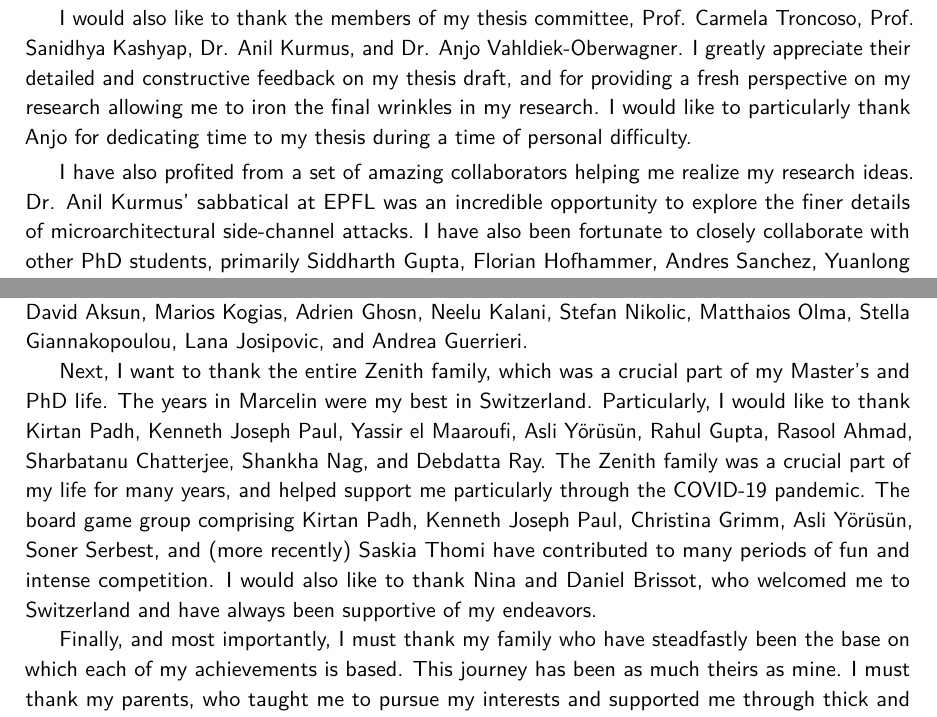
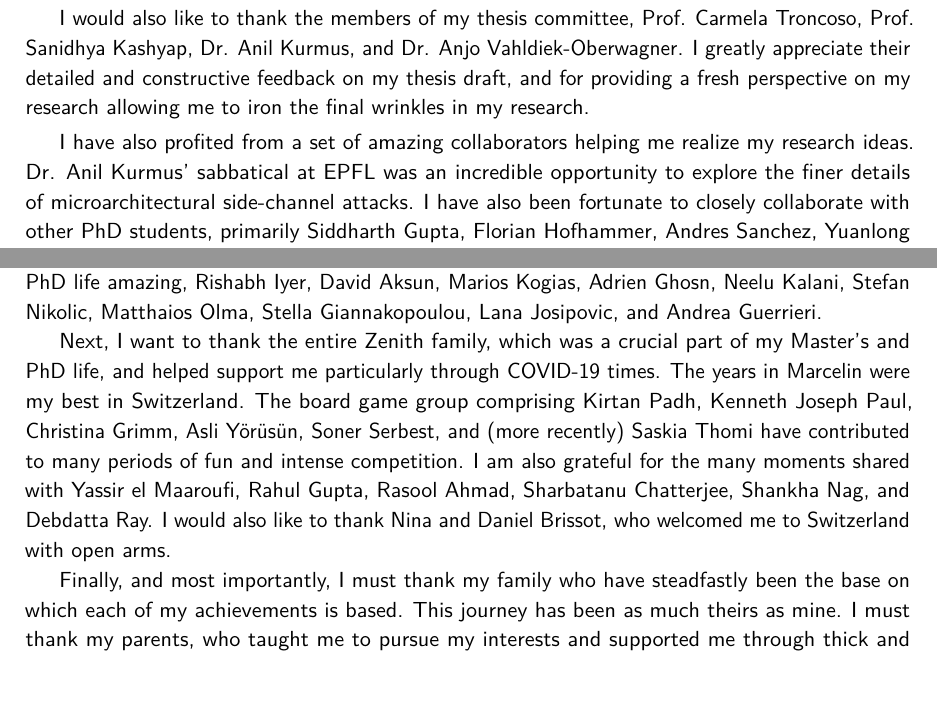
Before and after one commit to atrib/thesis, a LaTeX thesis (draft/thesis.tex, which reads acknowledgements.tex): two parts of pages 5 and 7 of 183, joined at a grey line, cut so that both start at the same text. Compiled offline with pdfLaTeX.

Commit message:
Updated acks

```diff
--- a/acknowledgements.tex
+++ b/acknowledgements.tex
@@ -36,8 +36,6 @@ and Dr. Anjo Vahldiek-Oberwagner.
 I greatly appreciate their detailed and constructive feedback on my thesis draft,
 and for providing a fresh perspective on my research allowing me to iron the final
 wrinkles in my research.
-I would like to particularly thank Anjo for dedicating time to my thesis during a
-time of personal difficulty.
 
 I have also profited from a set of amazing collaborators helping me realize my
 research ideas.
@@ -105,12 +103,14 @@ shared my earliest days here.
 Andres Sanchez has been a close collaborator across numerous projects, and
 will be remembered for his terrible puns.
 The postdocs, Flavio Toffalini and Marcel Busch brought a fresh dose of life into the lab.
-I feel like Flavio always has a ear to listen to whatever I need to get off my mind.
+I feel like Flavio always has an ear to listen to whatever I need to get off my mind.
 I look forward to more afternoons playing badminton with the Hive's permanent
 visitor, Qiang Liu.
-Marcel has instrumental in creating many indelible memories, specially on Fridays.
+Marcel has been instrumental in creating many indelible memories,
+specially on Fridays.
 I have also enjoyed spending time with the many other members of the lab,
-Antony Vennard, Lucio Romerio, Jelena Jankovic, Uros Tesic, Daniele Antonioli,
+Antony Vennard, Lucio Romerio, Jelena Jankovic, Uros Tesic, Gwangmu Lee,
+Daniele Antonioli,
 Chibin Zhang, Jean Michel, Han Zheng, Zhiyao Feng, and Phillip Mao.
 On the PARSA side, I must thank Siddharth Gupta with
 whom I shared many experiences including
@@ -136,18 +136,15 @@ Neelu Kalani, Stefan Nikolic, Matthaios Olma, Stella Giannakopoulou,
 Lana Josipovic,  and Andrea Guerrieri.
 
 Next, I want to thank the entire Zenith family, which was a crucial part of my
-Master's and PhD life.
+Master's and PhD life, and helped support me particularly through COVID-19 times.
 The years in Marcelin were my best in Switzerland.
-Particularly, I would like to thank Kirtan Padh, Kenneth Joseph Paul,
-Yassir el Maaroufi, Asli Yörüsün, Rahul Gupta, Rasool Ahmad, Sharbatanu Chatterjee,
-Shankha Nag, and Debdatta Ray.
-The Zenith family was a crucial part of my life for many years, and helped support
-me particularly through the COVID-19 pandemic.
 The board game group comprising Kirtan Padh, Kenneth Joseph Paul, Christina Grimm,
 Asli Yörüsün, Soner Serbest, and (more recently) Saskia Thomi have contributed to
 many periods of fun and intense competition.
+I am also grateful for the many moments shared with Yassir el Maaroufi, Rahul Gupta,
+Rasool Ahmad, Sharbatanu Chatterjee, Shankha Nag, and Debdatta Ray.
 I would also like to thank Nina and Daniel Brissot, who welcomed me to Switzerland
-and have always been supportive of my endeavors.
+with open arms.
 
 Finally, and most importantly, I must thank my family who have steadfastly been
 the base on which each of my achievements is based.
```
